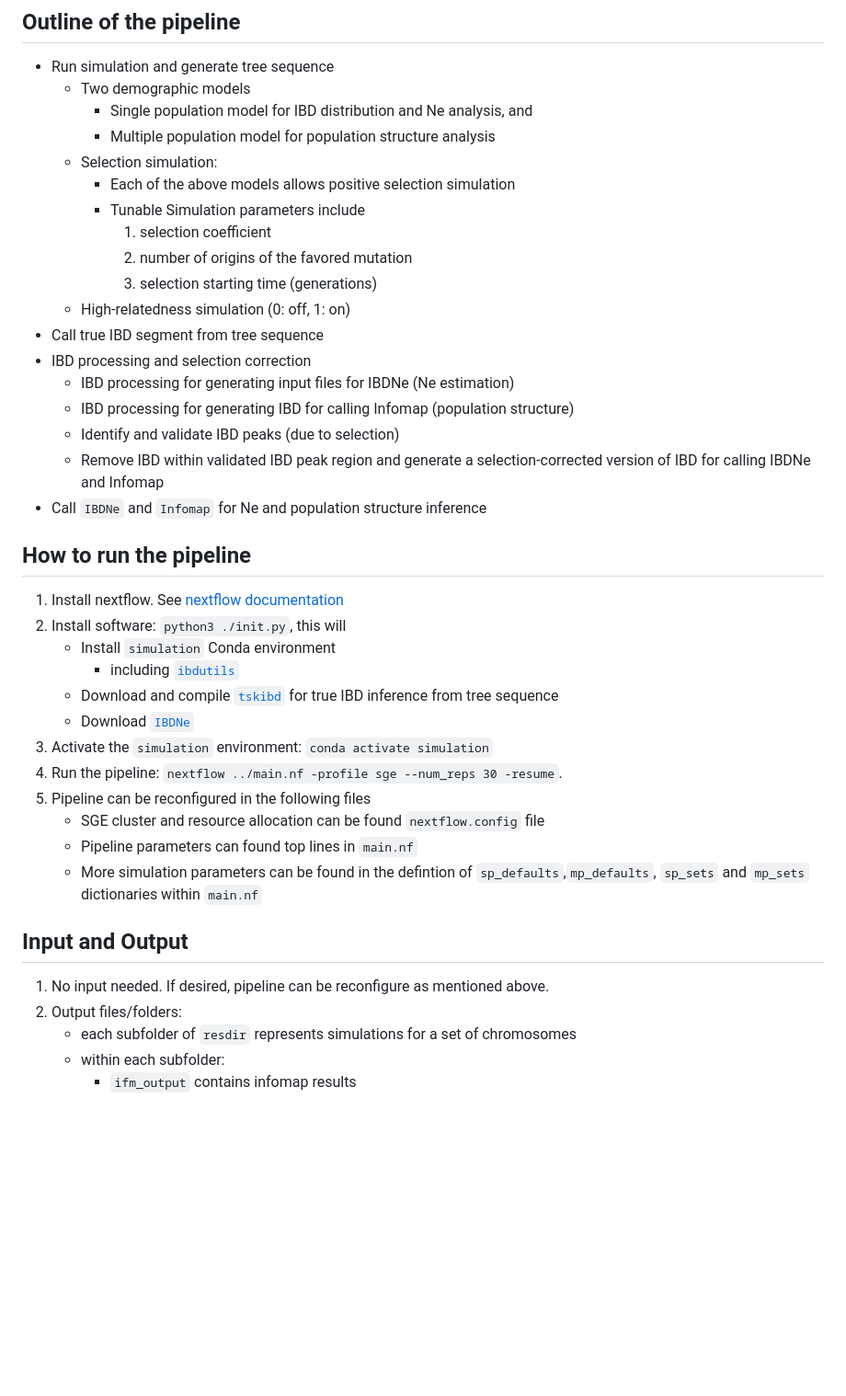
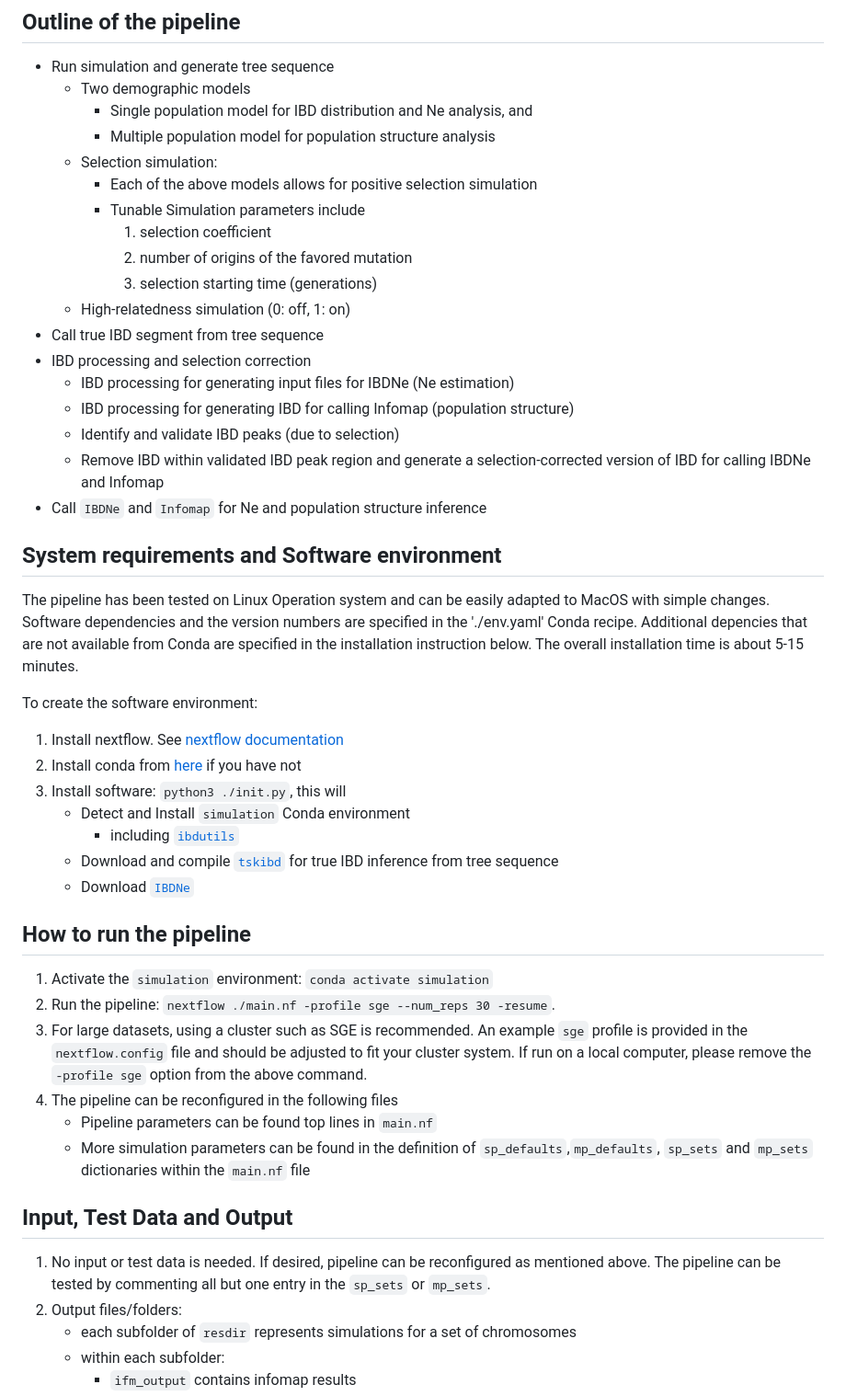
Before and after one commit to bguo068/posseleff_simulations, a Markdown page: Readme.md, the part around the change. Shown at 92% size. Drawn GitHub-style; blank space fills up the shorter version.

Commit message:
update readme: add sys requirements, software env and desc on testdata/run tests

```diff
--- a/Readme.md
+++ b/Readme.md
@@ -22,7 +22,7 @@ customization, making it a versatile tool for many IBD-related analyses.
         - Single population model for IBD distribution and Ne analysis, and
         - Multiple population model for population structure analysis
     - Selection simulation:
-        - Each of the above models allows positive selection simulation
+        - Each of the above models allows for positive selection simulation
         - Tunable Simulation parameters include
             1.	selection coefficient
             2.	number of origins of the favored mutation
@@ -33,31 +33,49 @@ customization, making it a versatile tool for many IBD-related analyses.
     - IBD processing for generating input files for IBDNe (Ne estimation)
     - IBD processing for generating IBD for calling Infomap (population structure)
     - Identify and validate IBD peaks (due to selection)
-    - Remove IBD within validated IBD peak region and generate a selection-corrected version of IBD for calling IBDNe and Infomap
+    - Remove IBD within validated IBD peak region and generate a
+    selection-corrected version of IBD for calling IBDNe and Infomap
 - Call `IBDNe` and `Infomap` for Ne and population structure inference
 
+## System requirements and Software environment
 
-## How to run the pipeline
+The pipeline has been tested on Linux Operation system and can be easily adapted to MacOS with
+simple changes. Software dependencies and the version numbers are specified in the
+'./env.yaml' Conda recipe. Additional depencies that are not available from Conda are
+specified in the installation instruction below. The overall installation time
+is about 5-15 minutes.
 
+To create the software environment:
 1. Install nextflow. See [nextflow documentation](https://www.nextflow.io/docs/latest/getstarted.html)
-2. Install software: `python3 ./init.py`, this will
-    - Install `simulation` Conda environment
+2. Install conda from [here](https://docs.conda.io/en/latest/miniconda.html) if you have not
+3. Install software: `python3 ./init.py`, this will
+    - Detect and Install `simulation` Conda environment
         - including [`ibdutils`](https://github.com/bguo068/ibdutils)
     - Download and compile [`tskibd`](https://github.com/bguo068/tskibd) for
     true IBD inference from tree sequence
     - Download
     [`IBDNe`](https://faculty.washington.edu/browning/ibdne/ibdne.23Apr20.ae9.jar)
-3. Activate the `simulation` environment: `conda activate simulation`
-4. Run the pipeline: `nextflow ../main.nf -profile sge --num_reps 30 -resume`.
-5. Pipeline can be reconfigured in the following files
-    - SGE cluster and resource allocation can be found `nextflow.config` file
-    - Pipeline parameters can found top lines in `main.nf`
-    - More simulation parameters can be found in the defintion of
-     `sp_defaults`,`mp_defaults`, `sp_sets` and `mp_sets` dictionaries within `main.nf`
 
-## Input and Output
 
-1. No input needed. If desired, pipeline can be reconfigure as mentioned above.
+## How to run the pipeline
+
+1. Activate the `simulation` environment: `conda activate simulation`
+2. Run the pipeline: `nextflow ./main.nf -profile sge --num_reps 30 -resume`.
+3. For large datasets, using a cluster such as SGE is recommended. An example
+`sge` profile is provided in the `nextflow.config` file and should be adjusted
+to fit your cluster system. If run on a local computer, please remove the
+`-profile sge` option from the above command.
+4. The pipeline can be reconfigured in the following files
+    - Pipeline parameters can be found top lines in `main.nf`
+    - More simulation parameters can be found in the definition of
+     `sp_defaults`,`mp_defaults`, `sp_sets` and `mp_sets` dictionaries within
+     the `main.nf` file
+
+## Input, Test Data and Output
+
+1. No input or test data is needed. If desired, pipeline can be reconfigured as
+mentioned above. The pipeline can be tested by commenting all but one entry in
+the `sp_sets` or `mp_sets`.
 2. Output files/folders:
     - each subfolder of `resdir` represents simulations for a set of chromosomes
     - within each subfolder:
```
